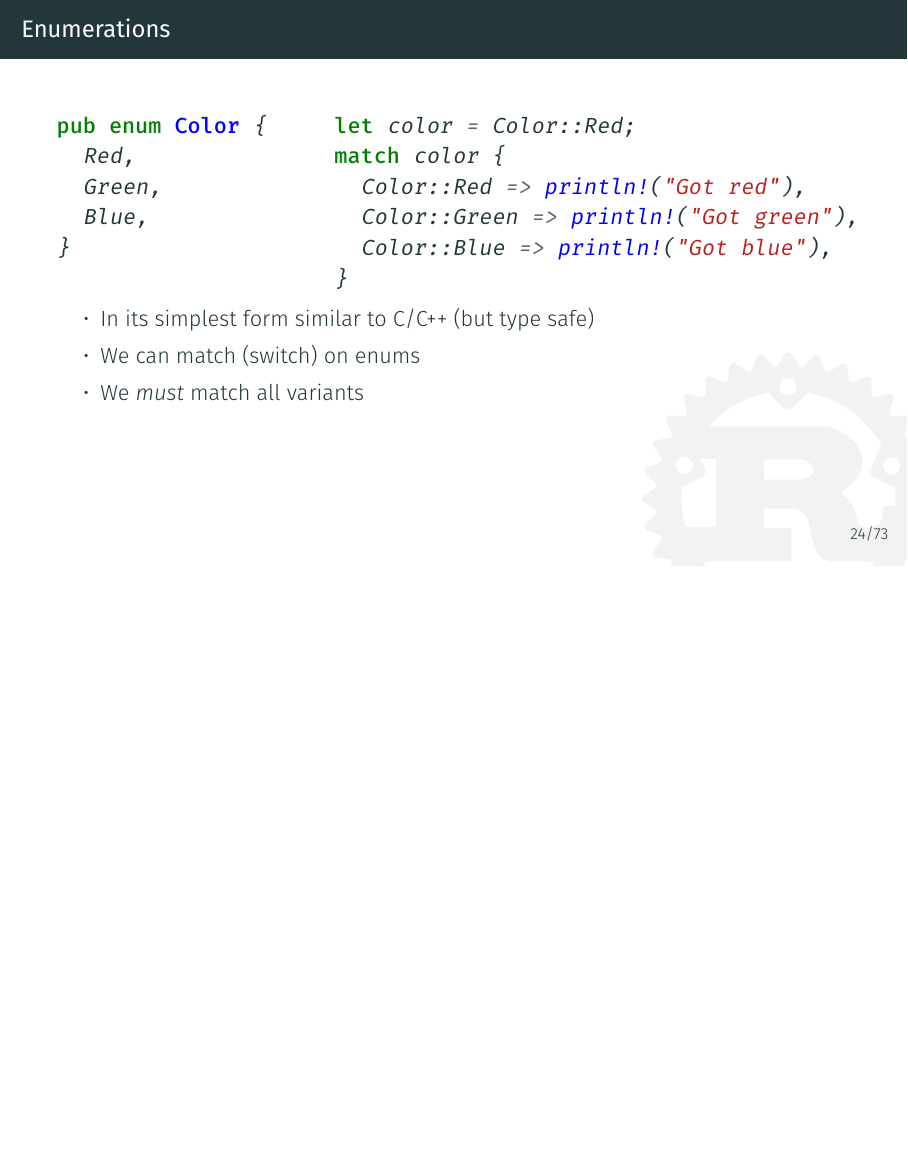
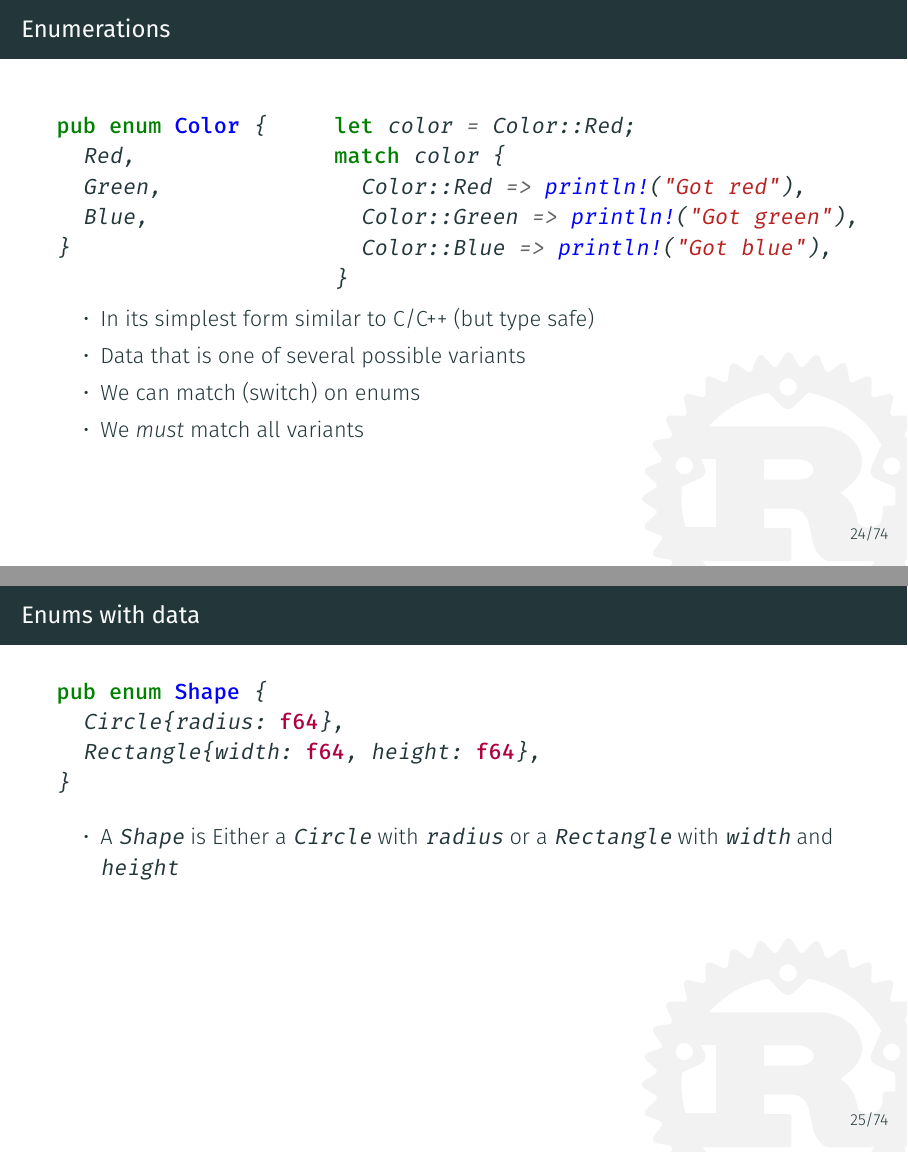
Before and after one commit to coredump-ch/intro-to-rust, LaTeX slides (slides.tex, which reads sections/reading_rust.tex): page 36 of 107 before the commit and pages 36 and 37 of 108 after it, the two joined at a grey line, the shorter picture padded with empty space. Compiled offline with XeLaTeX.

Commit message:
Better describe enums

```diff
--- a/sections/reading_rust.tex
+++ b/sections/reading_rust.tex
@@ -198,10 +198,25 @@ match color {
 \end{columns}
   \begin{itemize}
     \item<1-> In its simplest form similar to C/C++ (but type safe)
+	\item<1-> Data that is one of several possible variants
     \item<2> We can match (switch) on enums
     \item<2> We \emph{must} match all variants
   \end{itemize}
 \end{frame}
+
+\begin{frame}[fragile]{Enums with data}
+\begin{minted}{rust}
+pub enum Shape {
+  Circle{radius: f64},
+  Rectangle{width: f64, height: f64},
+}
+\end{minted}
+\begin{itemize}
+	\item A \texttt{Shape} is Either a \texttt{Circle} with \texttt{radius} or
+		a \texttt{Rectangle} with \texttt{width} and \texttt{height}
+\end{itemize}
+\end{frame}
+
 
 %%%
 
```
